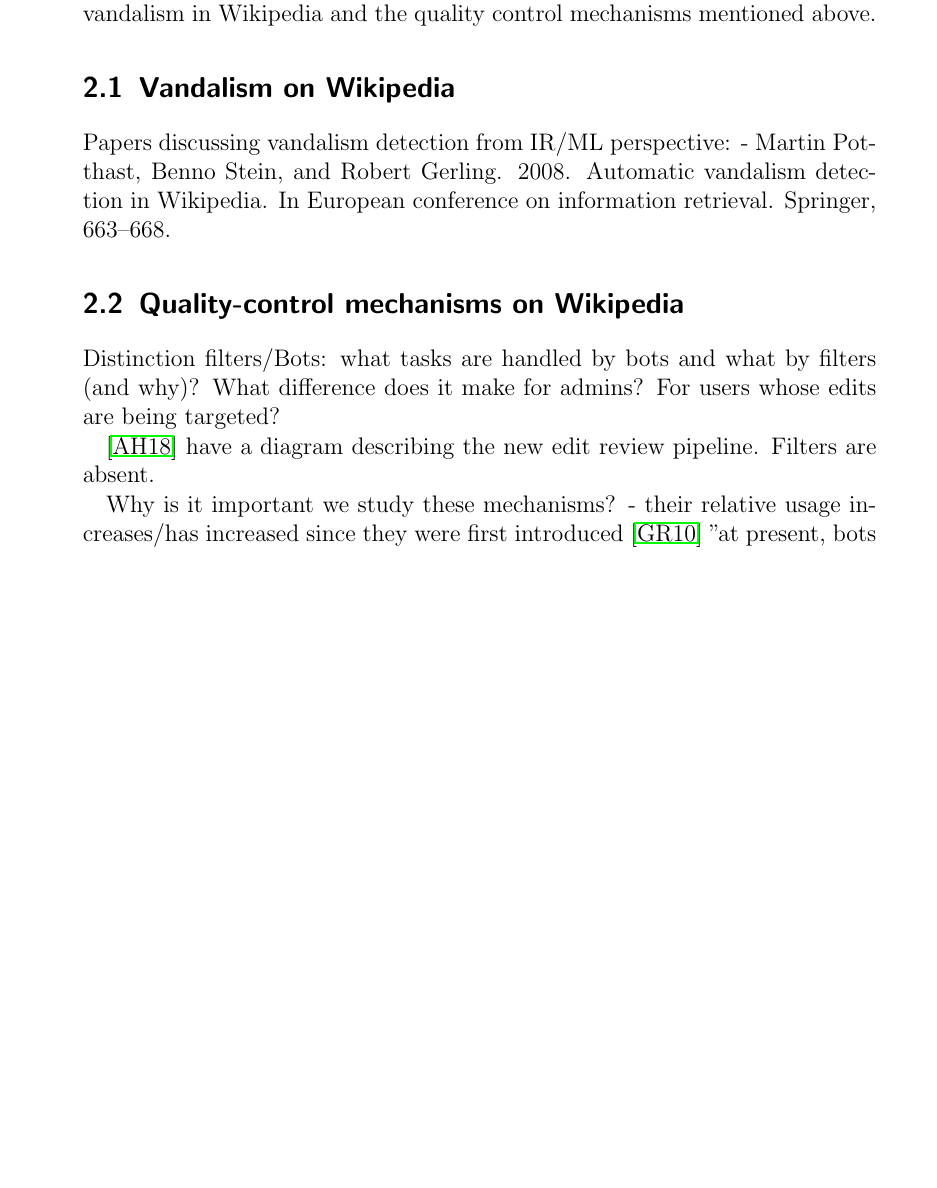
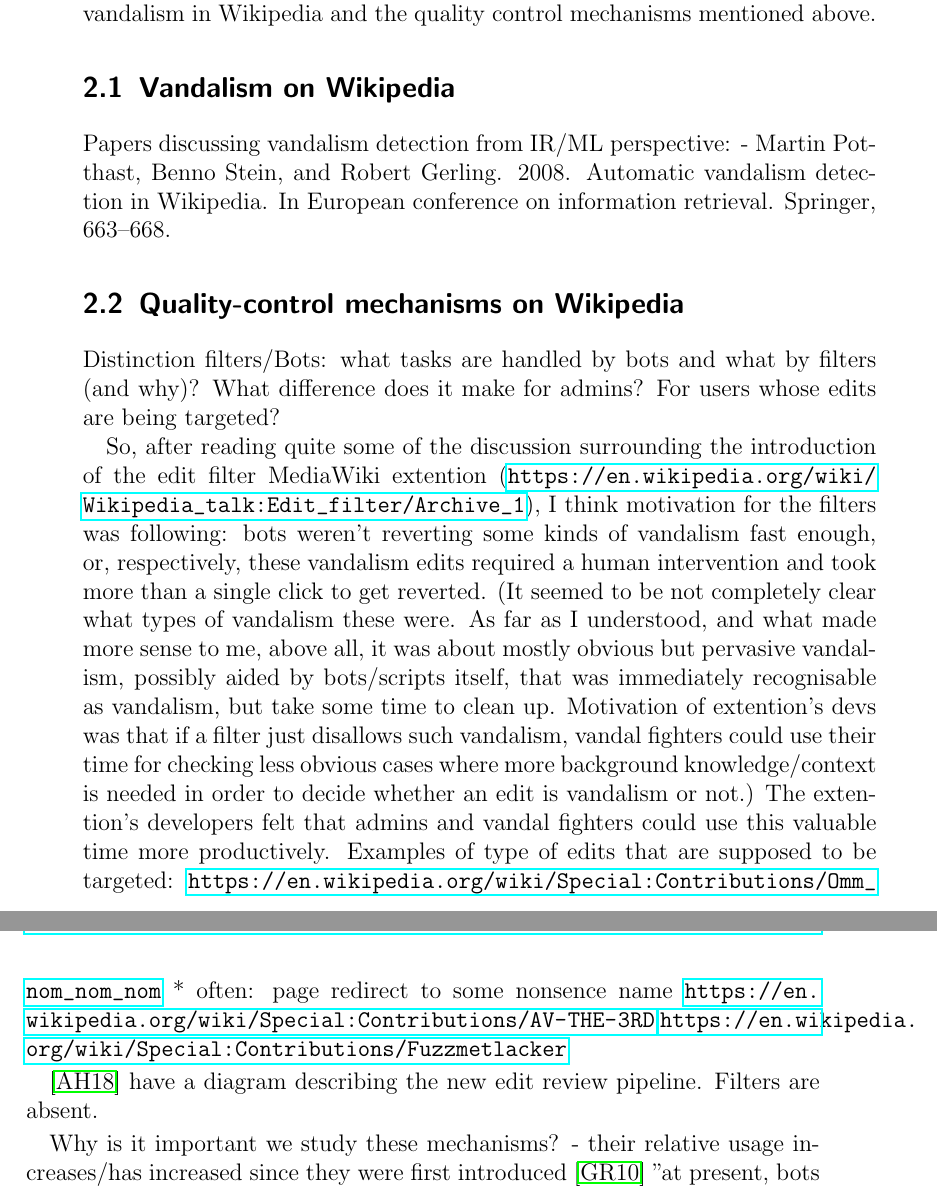
Before and after one commit to lusy/wikifilters, a LaTeX thesis (thesis/thesis_main.tex, which reads thesis/2-Background.tex): part of page 23 of 66 before the commit and two parts of pages 23 and 24 of 66 after it, the two joined at a grey line, cut so that both start at the same text, the shorter picture padded with empty space. Compiled offline with pdfLaTeX.

Commit message:
Add more notes on discussion archive, filter justification

```diff
--- a/thesis/2-Background.tex
+++ b/thesis/2-Background.tex
@@ -27,6 +27,19 @@
 
 % Aim: I want to know why are there filters? How do they fit in the quality control ecosystem?
 Distinction filters/Bots: what tasks are handled by bots and what by filters (and why)? What difference does it make for admins? For users whose edits are being targeted?
+
+So, after reading quite some of the discussion surrounding the introduction of the edit filter MediaWiki extention (\url{https://en.wikipedia.org/wiki/Wikipedia_talk:Edit_filter/Archive_1}),
+I think motivation for the filters was following:
+bots weren't reverting some kinds of vandalism fast enough, or, respectively, these vandalism edits required a human intervention and took more than a single click to get reverted.
+(It seemed to be not completely clear what types of vandalism these were.
+As far as I understood, and what made more sense to me, above all, it was about mostly obvious but pervasive vandalism, possibly aided by bots/scripts itself, that was immediately recognisable as vandalism, but take some time to clean up.
+Motivation of extention's devs was that if a filter just disallows such vandalism, vandal fighters could use their time for checking less obvious cases where more background knowledge/context is needed in order to decide whether an edit is vandalism or not.)
+The extention's developers felt that admins and vandal fighters could use this valuable time more productively.
+Examples of type of edits that are supposed to be targeted:
+\url{https://en.wikipedia.org/wiki/Special:Contributions/Omm_nom_nom_nom}
+* often: page redirect to some nonsence name
+\url{https://en.wikipedia.org/wiki/Special:Contributions/AV-THE-3RD}
+\url{https://en.wikipedia.org/wiki/Special:Contributions/Fuzzmetlacker}
 
 \cite{AstHal2018} have a diagram describing the new edit review pipeline. Filters are absent.
 
```
Also changed, not shown: 1 other file.
